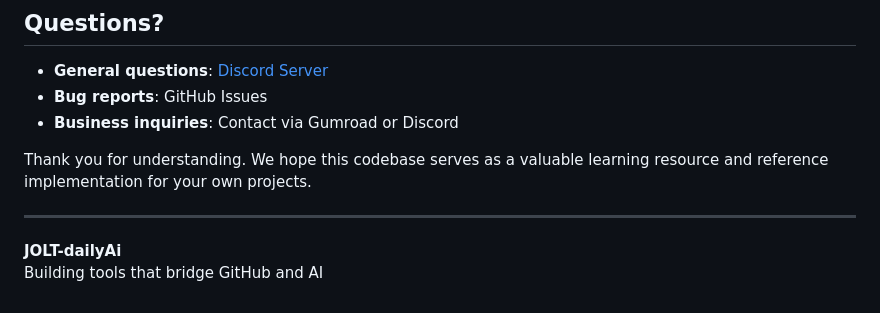
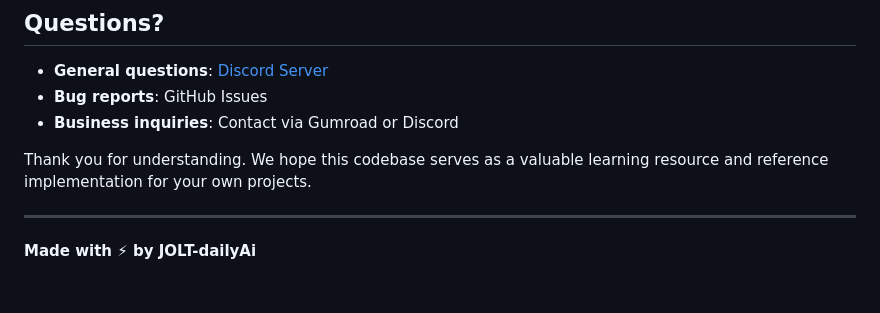
Before and after one commit to JOLT-dailyAi/GitHub-to-AI-ingester, a Markdown page: CONTRIBUTIONS.md, the part around the change. Drawn GitHub-style.

```diff
--- a/CONTRIBUTIONS.md
+++ b/CONTRIBUTIONS.md
@@ -106,5 +106,4 @@ Thank you for understanding. We hope this codebase serves as a valuable learning
 
 ---
 
-**JOLT-dailyAi**
-Building tools that bridge GitHub and AI
+**Made with ⚡ by JOLT-dailyAi**
```
